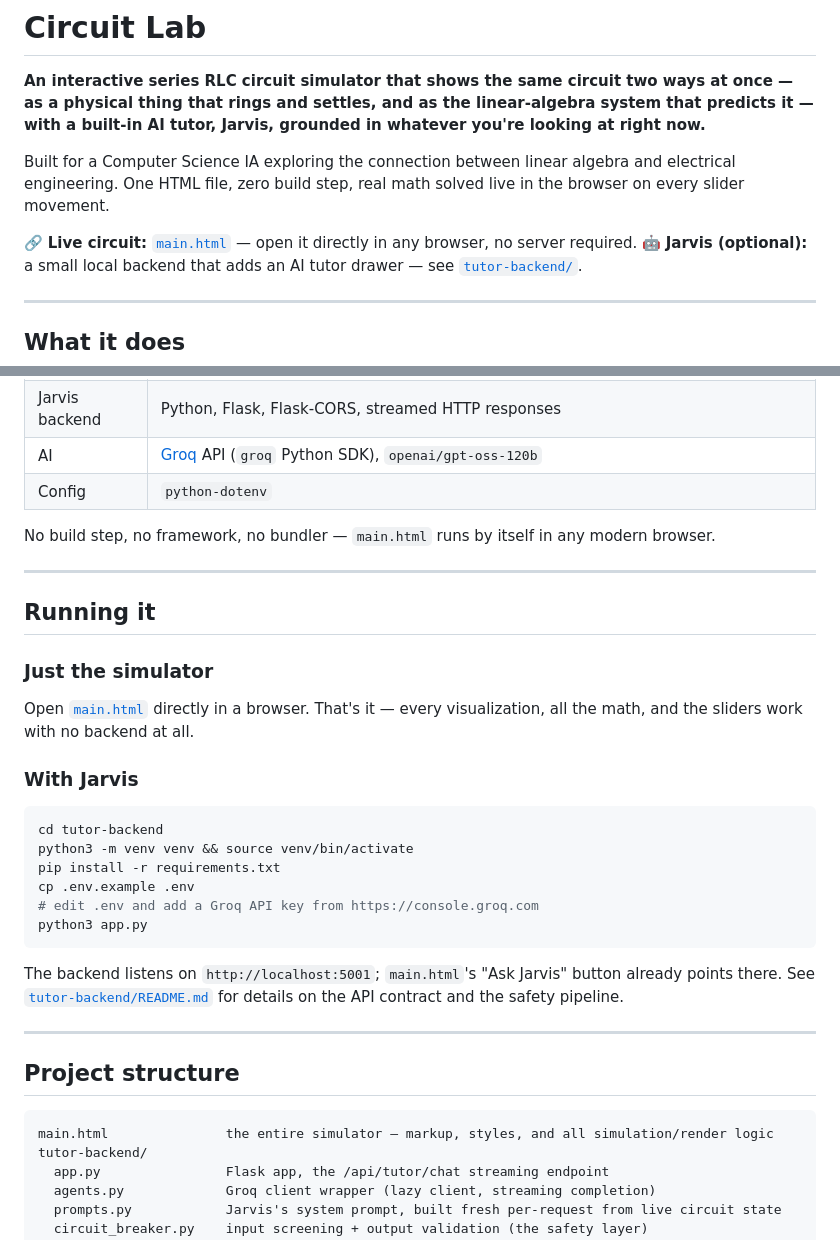
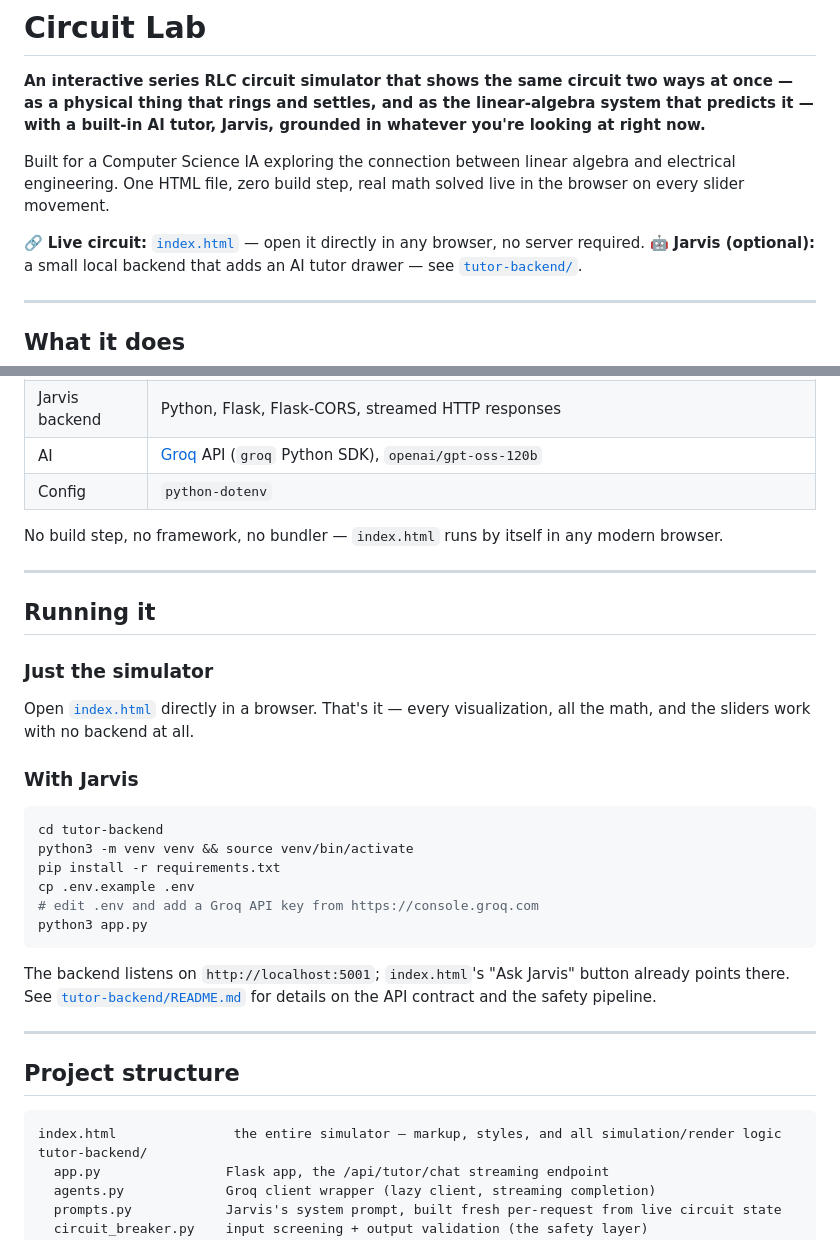
Before and after one commit to aliabbaka/AC-DC-Convertor, a Markdown page: README.md, 2 parts joined by grey strips. GitHub-like rendering.

Commit message:
Change all instances of 'main.html' to 'index.html'
Updated references from 'main.html' to 'index.html' throughout the README to reflect the correct file name.

````diff
--- a/README.md
+++ b/README.md
@@ -4,7 +4,7 @@
 
 Built for a Computer Science IA exploring the connection between linear algebra and electrical engineering. One HTML file, zero build step, real math solved live in the browser on every slider movement.
 
-🔗 **Live circuit:** [`main.html`](main.html) — open it directly in any browser, no server required.
+🔗 **Live circuit:** [`index.html`](index.html) — open it directly in any browser, no server required.
 🤖 **Jarvis (optional):** a small local backend that adds an AI tutor drawer — see [`tutor-backend/`](tutor-backend/).
 
 ---
@@ -114,7 +114,7 @@ Replies stream token-by-token and render Markdown; any LaTeX-ish math Jarvis wri
 | AI | [Groq](https://groq.com) API (`groq` Python SDK), `openai/gpt-oss-120b` |
 | Config | `python-dotenv` |
 
-No build step, no framework, no bundler — `main.html` runs by itself in any modern browser.
+No build step, no framework, no bundler — `index.html` runs by itself in any modern browser.
 
 ---
 
@@ -122,7 +122,7 @@ No build step, no framework, no bundler — `main.html` runs by itself in any mo
 
 ### Just the simulator
 
-Open [`main.html`](main.html) directly in a browser. That's it — every visualization, all the math, and the sliders work with no backend at all.
+Open [`index.html`](index.html) directly in a browser. That's it — every visualization, all the math, and the sliders work with no backend at all.
 
 ### With Jarvis
 
@@ -135,14 +135,14 @@ cp .env.example .env
 python3 app.py
 ```
 
-The backend listens on `http://localhost:5001`; `main.html`'s "Ask Jarvis" button already points there. See [`tutor-backend/README.md`](tutor-backend/README.md) for details on the API contract and the safety pipeline.
+The backend listens on `http://localhost:5001`; `index.html`'s "Ask Jarvis" button already points there. See [`tutor-backend/README.md`](tutor-backend/README.md) for details on the API contract and the safety pipeline.
 
 ---
 
 ## Project structure
 
 ```
-main.html               the entire simulator — markup, styles, and all simulation/render logic
+index.html               the entire simulator — markup, styles, and all simulation/render logic
 tutor-backend/
   app.py                Flask app, the /api/tutor/chat streaming endpoint
   agents.py             Groq client wrapper (lazy client, streaming completion)
````
